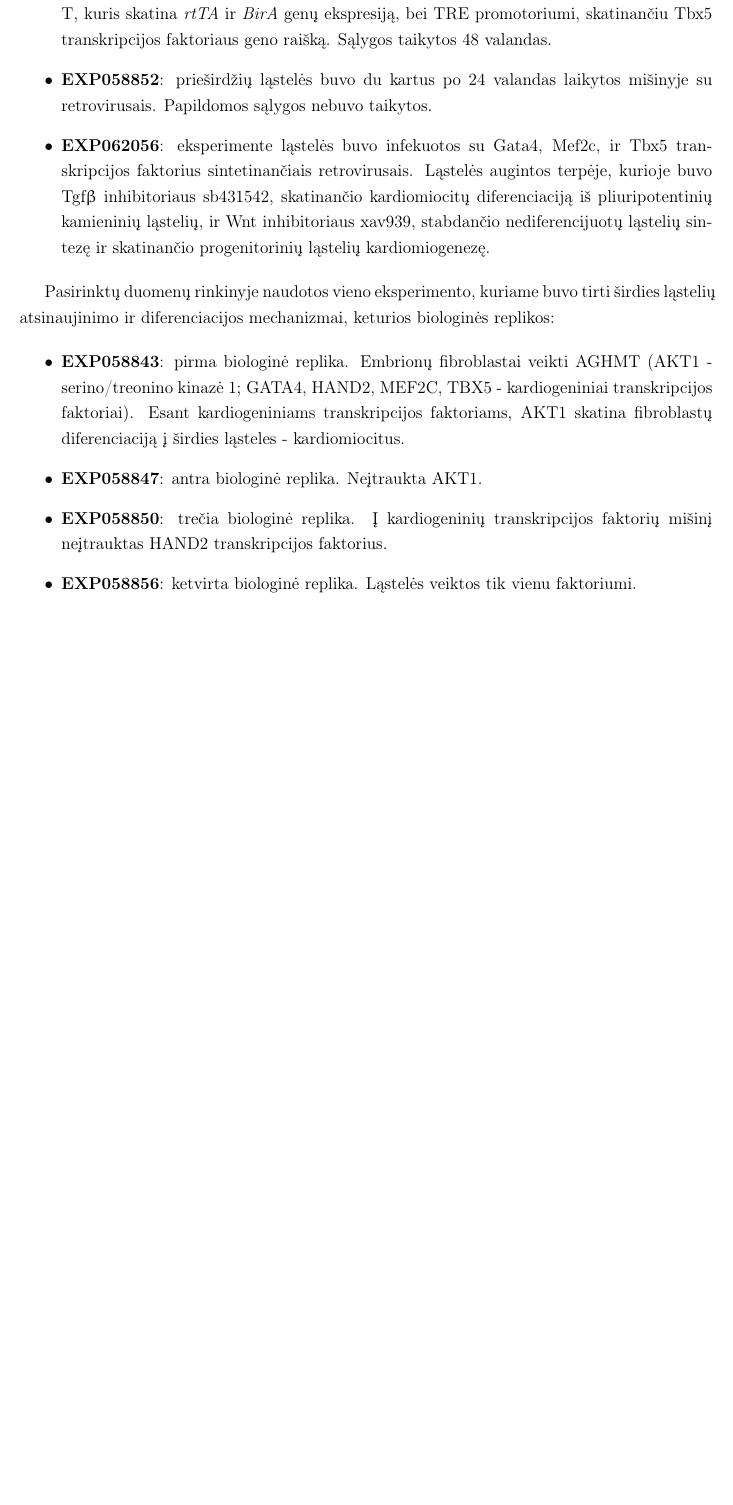
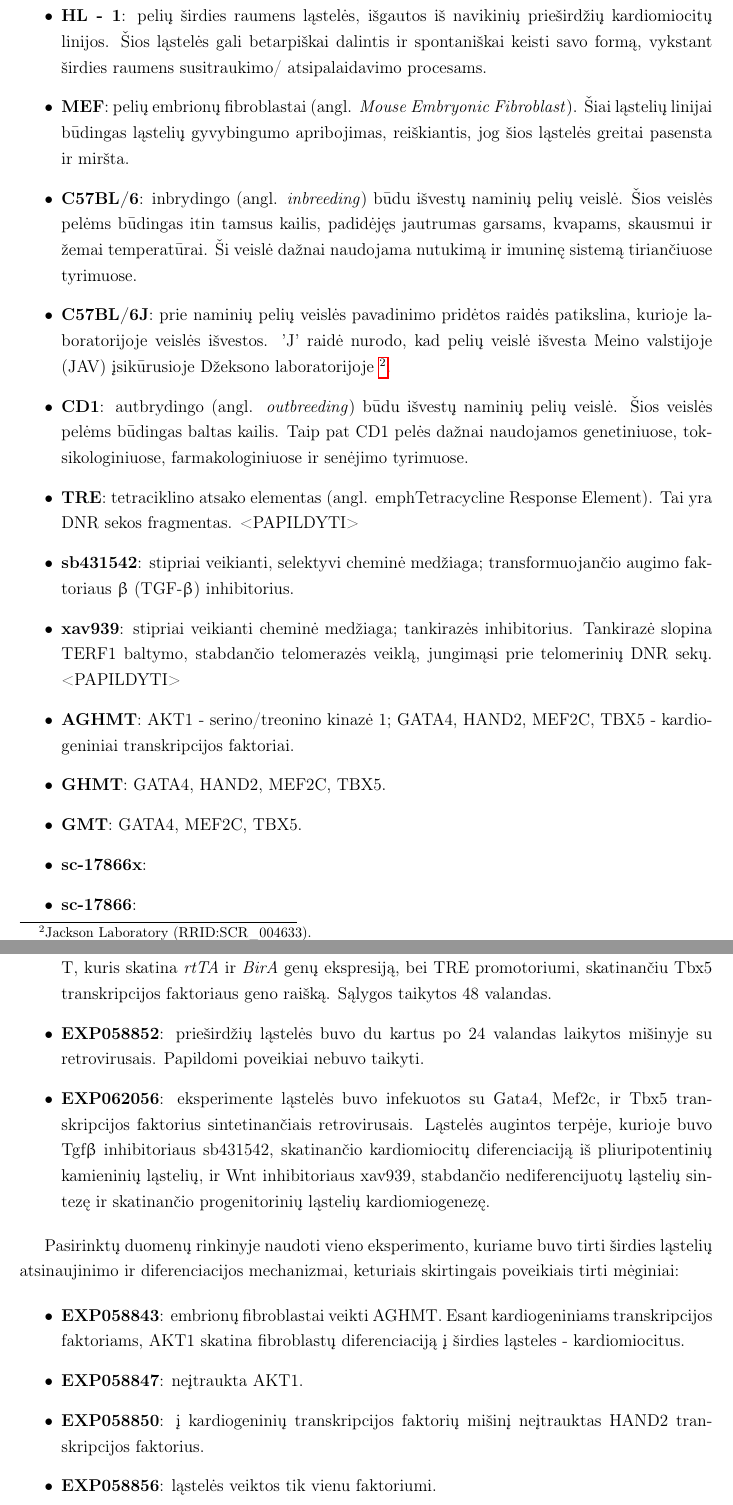
Before and after one commit to dansta0804/Tbx5_analysis, a LaTeX document (Latex/kursinis_darbas.tex): part of page 7 of 16 before the commit and two parts of pages 7 and 8 of 17 after it, the two joined at a grey line, cut at the place of the change, the shorter picture padded with empty space. Compiled offline with pdfLaTeX.

Commit message:
Made some description fixes.

```diff
--- a/Latex/kursinis_darbas.tex
+++ b/Latex/kursinis_darbas.tex
@@ -11,6 +11,7 @@
 \usepackage{caption}
 \usepackage{makecell}
 \usepackage[euler]{textgreek}
+\usepackage{hyperref}
 
 \usepackage{amsmath, amsthm, amssymb}
 \usepackage{graphicx}
@@ -170,3 +179,47 @@ ląstelių.
 \end{table}
 \newpage
 
+\subsection{Santrumpų bei pavadinimų paaiškinimai}
+\begin{itemize}
+    \item \textbf{HL - 1}: pelių širdies raumens ląstelės, išgautos
+          iš navikinių prieširdžių kardiomiocitų linijos. Šios ląstelės
+          gali betarpiškai dalintis ir spontaniškai keisti
+          savo formą, vykstant širdies raumens susitraukimo/
+          atsipalaidavimo procesams.
+    \item \textbf{MEF}: pelių embrionų fibroblastai (angl.
+          \emph{Mouse Embryonic Fibroblast}). Šiai ląstelių
+          linijai būdingas ląstelių gyvybingumo apribojimas,
+          reiškiantis, jog šios ląstelės greitai pasensta ir miršta.
+    \item \textbf{C57BL/6}: inbrydingo (angl. \emph{inbreeding}) būdu
+          išvestų naminių pelių veislė. Šios veislės pelėms
+          būdingas itin tamsus kailis, padidėjęs jautrumas garsams,
+          kvapams, skausmui ir žemai temperatūrai. Ši veislė
+          dažnai naudojama nutukimą ir imuninę sistemą tiriančiuose
+          tyrimuose.
+    \item \textbf{C57BL/6J}: prie naminių pelių veislės pavadinimo
+          pridėtos raidės patikslina, kurioje laboratorijoje veislės
+          išvestos. 'J' raidė nurodo, kad pelių veislė išvesta Meino
+          valstijoje (JAV) įsikūrusioje Džeksono laboratorijoje
+          \footnote{Jackson Laboratory (RRID:SCR\_004633).}.
+    \item \textbf{CD1}: autbrydingo (angl. \emph{outbreeding}) būdu
+          išvestų naminių pelių veislė. Šios veislės pelėms
+          būdingas baltas kailis. Taip pat CD1 pelės dažnai naudojamos
+          genetiniuose, toksikologiniuose, farmakologiniuose ir
+          senėjimo tyrimuose.
+    \item \textbf{TRE}: tetraciklino atsako elementas (angl.
+          emph{Tetracycline Response Element}). Tai yra DNR sekos
+          fragmentas. <PAPILDYTI>
+    \item \textbf{sb431542}: stipriai veikianti, selektyvi cheminė
+          medžiaga; transformuojančio augimo faktoriaus {\textbeta}
+          (TGF-{\textbeta}) inhibitorius.
+    \item \textbf{xav939}: stipriai veikianti cheminė medžiaga;
+          tankirazės inhibitorius. Tankirazė slopina TERF1 baltymo,
+          stabdančio telomerazės veiklą, jungimąsi prie telomerinių
+          DNR sekų. <PAPILDYTI>
+    \item \textbf{AGHMT}: AKT1 - serino/treonino kinazė 1; GATA4,
+          HAND2, MEF2C, TBX5 - kardiogeniniai transkripcijos faktoriai.
+    \item \textbf{GHMT}: GATA4, HAND2, MEF2C, TBX5.
+    \item \textbf{GMT}: GATA4, MEF2C, TBX5.
+    \item \textbf{sc-17866x}:
+    \item \textbf{sc-17866}:
+\end{itemize}
@@ -184,8 +238,8 @@ Tyrimui atlikti pasirinkti septynių eksperimentų duomenys:
         \emph{BirA} genų ekspresiją, bei TRE promotoriumi, skatinančiu Tbx5
         transkripcijos faktoriaus geno raišką. Sąlygos taikytos 48 valandas.
     \item \textbf{EXP058852}: prieširdžių ląstelės buvo du kartus po 24
-        valandas laikytos mišinyje su retrovirusais. Papildomos sąlygos nebuvo
-        taikytos.
+        valandas laikytos mišinyje su retrovirusais. Papildomi poveikiai nebuvo
+        taikyti.
     \item \textbf{EXP062056}: eksperimente ląstelės buvo infekuotos su
         Gata4, Mef2c, ir Tbx5 transkripcijos faktorius sintetinančiais
         retrovirusais. Ląstelės augintos terpėje, kurioje buvo {Tgf\textbeta}
@@ -195,22 +249,18 @@ Tyrimui atlikti pasirinkti septynių eksperimentų duomenys:
         skatinančio progenitorinių ląstelių kardiomiogenezę.
 \end{itemize}
 
-Pasirinktų duomenų rinkinyje naudotos vieno eksperimento, kuriame buvo
+Pasirinktų duomenų rinkinyje naudoti vieno eksperimento, kuriame buvo
 tirti širdies ląstelių atsinaujinimo ir diferenciacijos mechanizmai,
-keturios biologinės replikos:
+keturiais skirtingais poveikiais tirti mėginiai:
 
 \begin{itemize}
-    \item \textbf{EXP058843}: pirma biologinė replika. Embrionų fibroblastai
-        veikti AGHMT (AKT1 - serino/treonino kinazė 1; GATA4,
-        HAND2, MEF2C, TBX5 - kardiogeniniai transkripcijos faktoriai). Esant
+    \item \textbf{EXP058843}: embrionų fibroblastai veikti AGHMT. Esant
         kardiogeniniams transkripcijos faktoriams, AKT1 skatina fibroblastų
         diferenciaciją į širdies ląsteles - kardiomiocitus.
-    \item \textbf{EXP058847}: antra biologinė replika. Neįtraukta AKT1.
-    \item \textbf{EXP058850}: trečia biologinė replika. Į kardiogeninių
-        transkripcijos faktorių mišinį neįtrauktas HAND2 transkripcijos
-        faktorius.
-    \item \textbf{EXP058856}: ketvirta biologinė replika. Ląstelės
-        veiktos tik vienu faktoriumi.
+    \item \textbf{EXP058847}: neįtraukta AKT1.
+    \item \textbf{EXP058850}: į kardiogeninių transkripcijos faktorių mišinį
+        neįtrauktas HAND2 transkripcijos faktorius.
+    \item \textbf{EXP058856}: ląstelės veiktos tik vienu faktoriumi.
   \end{itemize}
 \newpage
 
```
Also changed, not shown: Latex/kursinis_darbas.tex (135 more changed lines).
